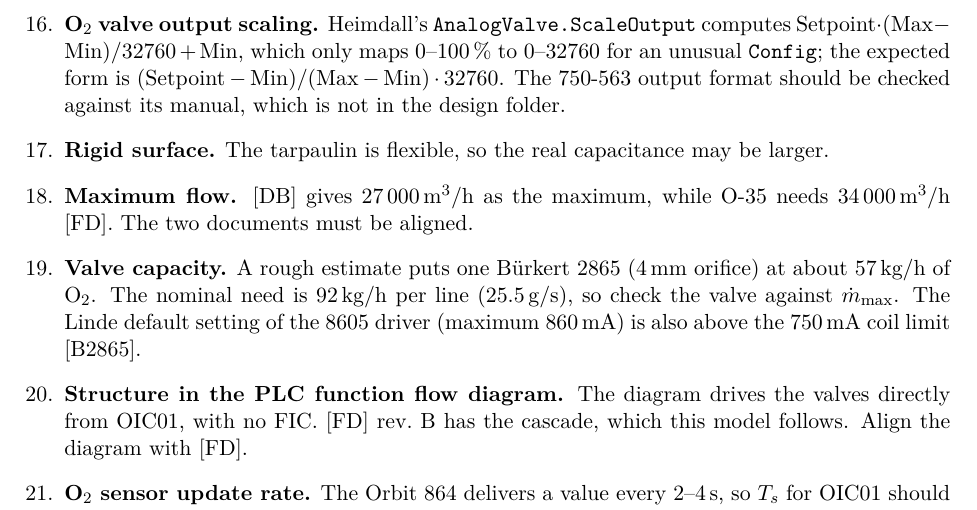
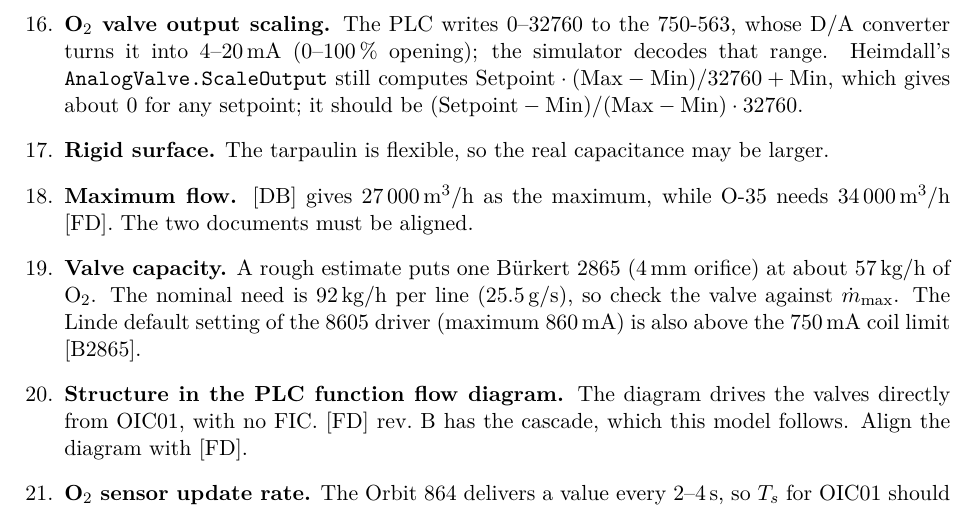
Before and after one commit to sigurdrb/workfolder-latex, a LaTeX document (CAS/System Modelling/CAS design basis.tex): part of page 22 of 22, cut at the place of the change. Compiled offline with pdfLaTeX.

Commit message:
CAS design basis: O2 valve output is 0-32760 to the 750-563 (D/A to 4-20 mA)
Co-Authored-By: Claude Opus 5.5 <noreply@anthropic.com>

```diff
--- a/CAS/System Modelling/CAS design basis.tex
+++ b/CAS/System Modelling/CAS design basis.tex
@@ -629,11 +629,12 @@ Pump dynamics & none & $T_p = 10$\,s\assumed{} & To be confirmed by Framo. \\
   \item \textbf{Speed setpoint at hand-over.} In REMOTE the pump follows SpeedSetpoint at once.
         If the PLC has not written it (0), the pump drops to $n_\text{min}$. The PLC should track
         the actual speed into SpeedSetpoint during START ([FD] bumpless transfer).
-  \item \textbf{O$_2$ valve output scaling.} Heimdall's \texttt{AnalogValve.ScaleOutput}
-        computes $\text{Setpoint}\cdot(\text{Max}-\text{Min})/32760 + \text{Min}$, which only maps
-        0--100\,\% to 0--32760 for an unusual \texttt{Config}; the expected form is
-        $(\text{Setpoint}-\text{Min})/(\text{Max}-\text{Min})\cdot 32760$. The 750-563 output
-        format should be checked against its manual, which is not in the design folder.
+  \item \textbf{O$_2$ valve output scaling.} The PLC writes 0--32760 to the 750-563, whose D/A
+        converter turns it into 4--20\,mA (0--100\,\% opening); the simulator decodes that range.
+        Heimdall's \texttt{AnalogValve.ScaleOutput} still computes
+        $\text{Setpoint}\cdot(\text{Max}-\text{Min})/32760 + \text{Min}$, which gives about 0 for
+        any setpoint; it should be
+        $(\text{Setpoint}-\text{Min})/(\text{Max}-\text{Min})\cdot 32760$.
   \item \textbf{Rigid surface.} The tarpaulin is flexible, so the real capacitance may be larger.
   \item \textbf{Maximum flow.} [DB] gives 27\,000\,m$^3$/h as the maximum, while O-35 needs
         34\,000\,m$^3$/h [FD]. The two documents must be aligned.
```
Also changed, not shown: CAS/System Modelling/CAS design basis.pdf.
